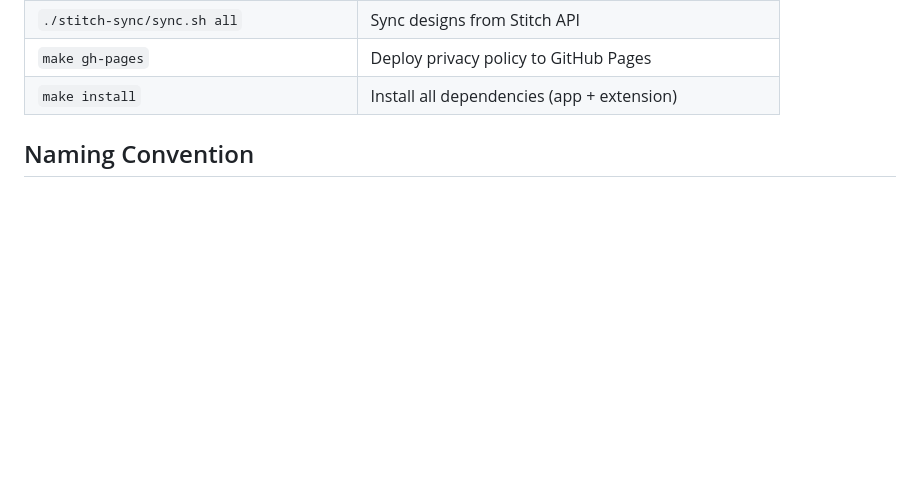
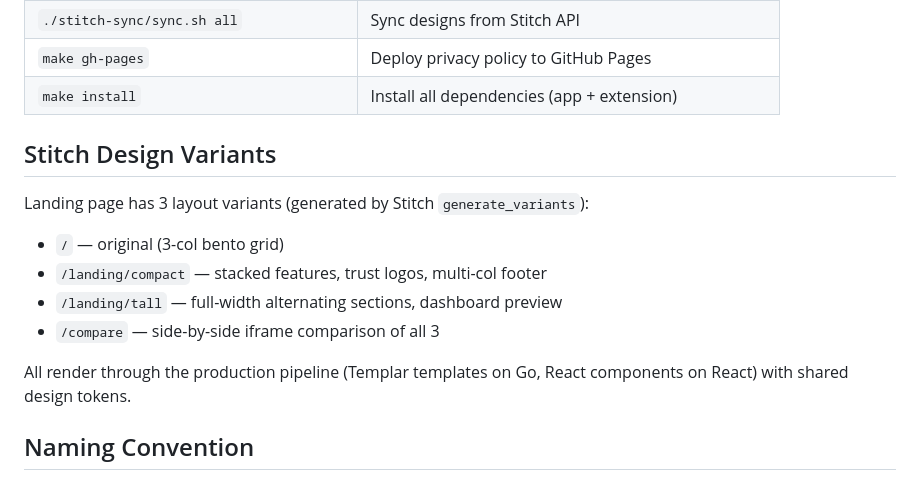
Before and after one commit to panyam/lucidcapture, a Markdown page: CLAUDE.md, the part around the change. GitHub-like rendering; blank space fills up the shorter version.

```diff
--- a/CLAUDE.md
+++ b/CLAUDE.md
@@ -45,6 +45,15 @@ make run
 | `./stitch-sync/sync.sh all` | Sync designs from Stitch API |
 | `make gh-pages` | Deploy privacy policy to GitHub Pages |
 | `make install` | Install all dependencies (app + extension) |
+
+## Stitch Design Variants
+Landing page has 3 layout variants (generated by Stitch `generate_variants`):
+- `/` — original (3-col bento grid)
+- `/landing/compact` — stacked features, trust logos, multi-col footer
+- `/landing/tall` — full-width alternating sections, dashboard preview
+- `/compare` — side-by-side iframe comparison of all 3
+
+All render through the production pipeline (Templar templates on Go, React components on React) with shared design tokens.
 
 ## Naming Convention
 - Individual demo items are called **"Scenes"** (not "Arcades")
```
Also changed, not shown: JOURNEY.md (+12 -0 lines), NEXTSTEPS.md (+2 -0 lines).
